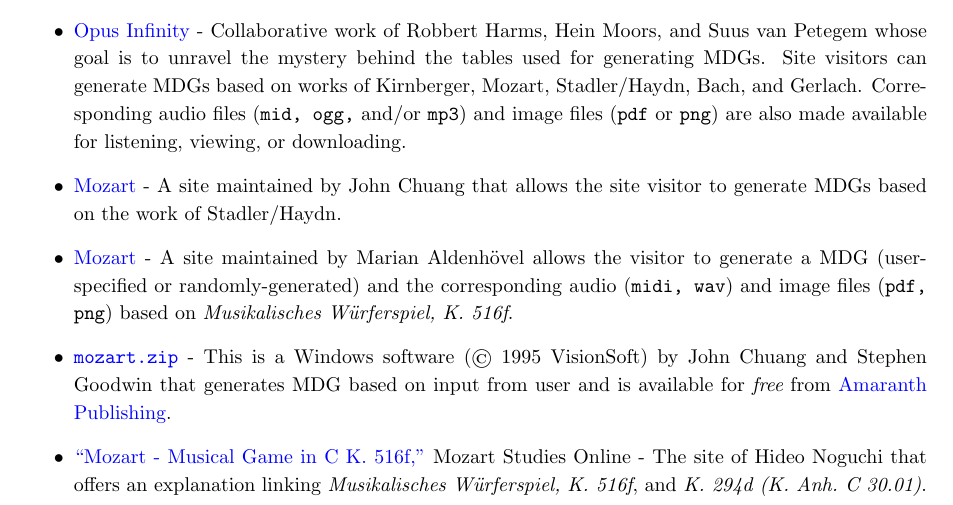
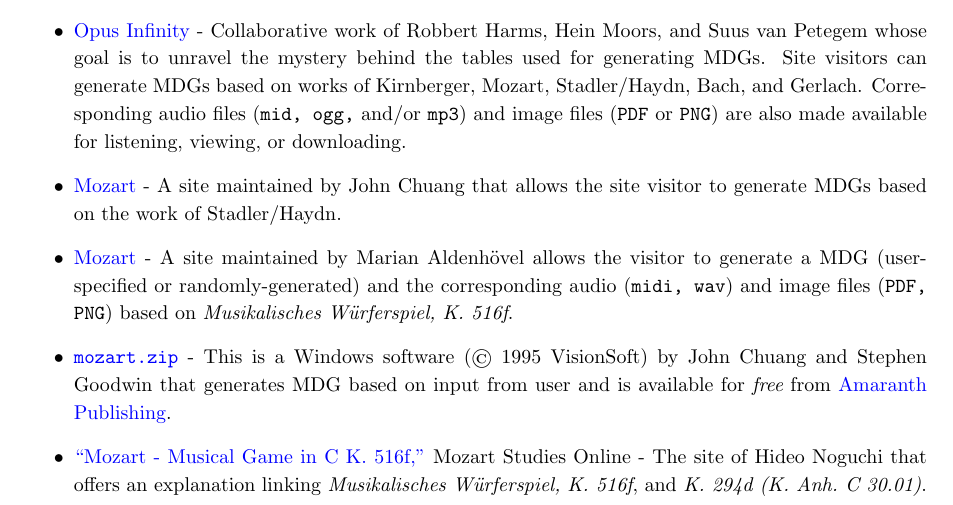
Before and after one commit to justineuro/mdgBookSVG6Kit, a LaTeX document (mdgBookSVG6v1.tex): part of page 10 of 11, cut so that both start at the same text. Compiled offline with pdfLaTeX.

Commit message:
2025-05-21

```diff
--- a/mdgBookSVG6v1.tex
+++ b/mdgBookSVG6v1.tex
@@ -245,15 +245,15 @@
 \section{Related Links}
 The following are very interesting sites in that they allow the online rendering of MDGs:
 \begin{itemize}
-	\item \href{https://opus-infinity.org}{Opus Infinity} - Collaborative work of Robbert Harms, Hein Moors, and Suus van Petegem whose goal is to unravel the mystery behind the tables used for generating MDGs.  Site visitors can generate MDGs based on works of Kirnberger, Mozart, Stadler/Haydn, Bach, and Gerlach.  Corresponding audio files ({\tt mid, ogg,} and/or {\tt mp3}) and image files ({\tt pdf} or {\tt png}) are also made available for listening, viewing, or downloading.
+	\item \href{https://opus-infinity.org}{Opus Infinity} - Collaborative work of Robbert Harms, Hein Moors, and Suus van Petegem whose goal is to unravel the mystery behind the tables used for generating MDGs.  Site visitors can generate MDGs based on works of Kirnberger, Mozart, Stadler/Haydn, Bach, and Gerlach.  Corresponding audio files ({\tt mid, ogg,} and/or {\tt mp3}) and image files ({\tt PDF} or {\tt PNG}) are also made available for listening, viewing, or downloading.
 
 	\item  \href{http://sunsite.univie.ac.at/Mozart/dice/}{Mozart} - A site maintained by John Chuang that allows the site visitor to generate MDGs based on the work of Stadler/Haydn.
 
-	\item  \href{https://marian-aldenhoevel.de/mozart/}{Mozart} - A site maintained by Marian Aldenh\"{o}vel allows the visitor to generate a MDG (user-specified or randomly-generated) and the corresponding audio ({\tt midi, wav}) and image files ({\tt pdf, png}) based on {\em Musikalisches W\"{u}rferspiel, K.\ 516f}.
+	\item  \href{https://marian-aldenhoevel.de/mozart/}{Mozart} - A site maintained by Marian Aldenh\"{o}vel allows the visitor to generate a MDG (user-specified or randomly-generated) and the corresponding audio ({\tt midi, wav}) and image files ({\tt PDF, PNG}) based on {\em Musikalisches W\"{u}rferspiel, K.\ 516f}.
 
 	\item \href{https://www.amaranthpublishing.com/mozart.zip}{\tt mozart.zip} -  This is a Windows software ({\small\textcopyright} 1995 VisionSoft) by John Chuang and Stephen Goodwin that generates MDG based on input from user and is available for {\it free} from  \href{http://www.amaranthpublishing.com/MozartDiceGame.htm}{Amaranth Publishing}.
 
-	\item \href{(http://www.asahi-net.or.jp/\~rb5h-ngc/e/k516f.htm}{``Mozart - Musical Game in C K. 516f,"}	Mozart Studies Online - The site of Hideo Noguchi that offers an explanation linking {\em Musikalisches W\"{u}rferspiel, K.\ 516f}, and  {\em K.\ 294d (K.\ Anh.\ C 30.01)}.
+	\item \href{http://www.asahi-net.or.jp/\~rb5h-ngc/e/k516f.htm}{``Mozart - Musical Game in C K. 516f,"}	Mozart Studies Online - The site of Hideo Noguchi that offers an explanation linking {\em Musikalisches W\"{u}rferspiel, K.\ 516f}, and  {\em K.\ 294d (K.\ Anh.\ C 30.01)}.
 \end{itemize}
 
 \newpage
```
Also changed, not shown: README.md, mdgBookSVG6v1.pdf.
